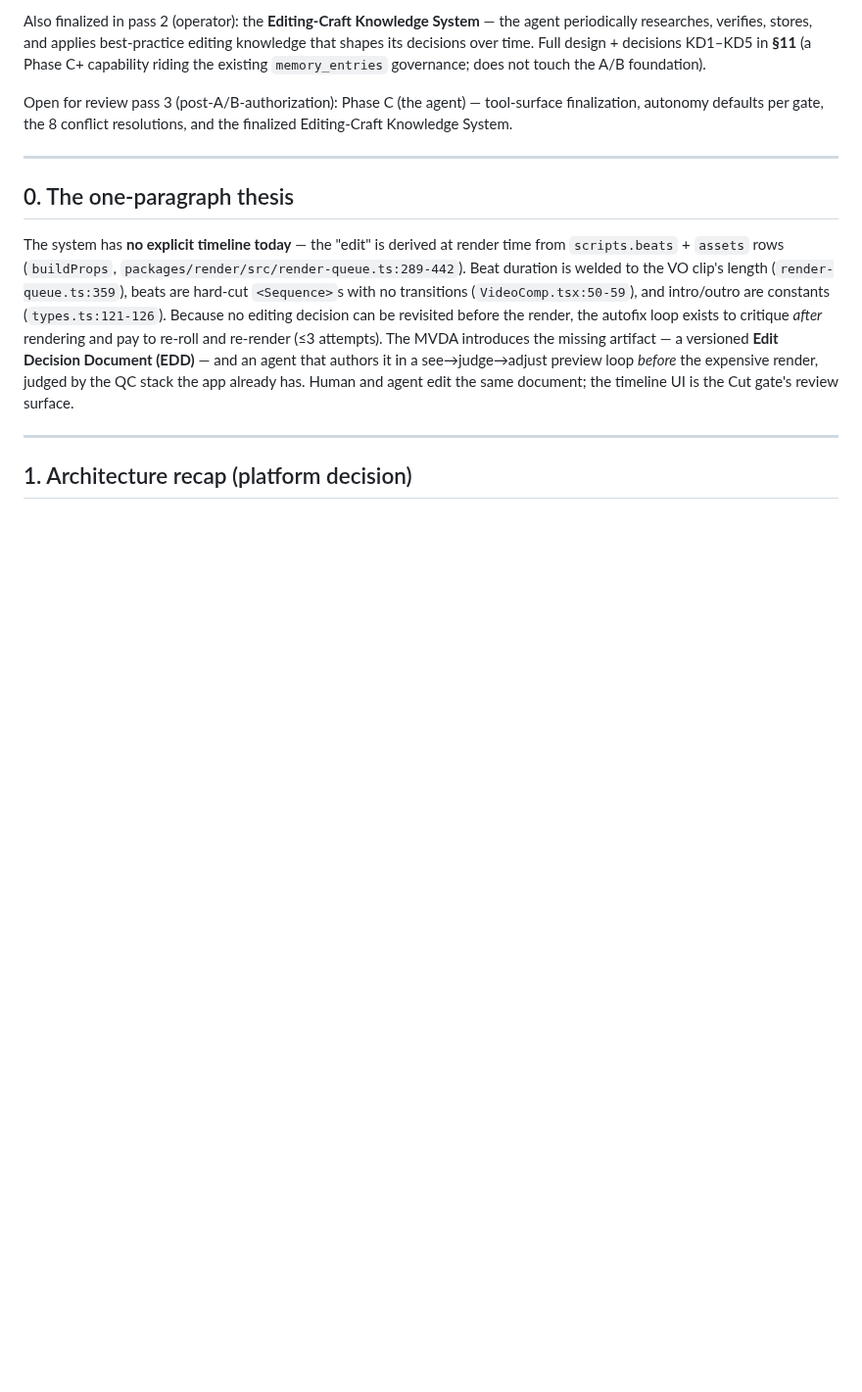
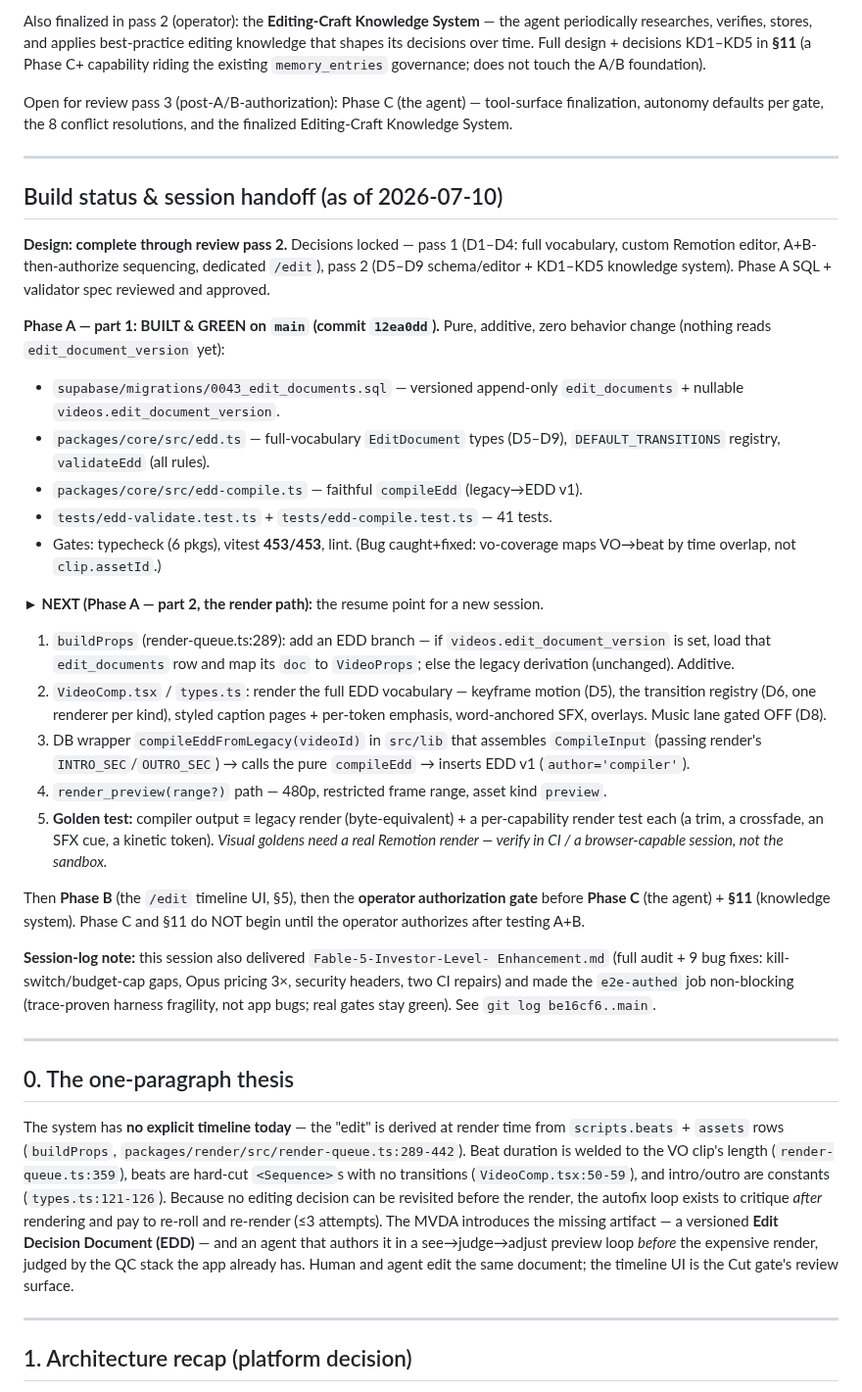
Before and after one commit to BlissDirective/FL-YT-Channel-App-V1, a Markdown page: Fable-5-MVDA-Build-Plan.md, the part around the change. Shown at 98% size. Rendered like a GitHub page; blank space fills up the shorter version.

Commit message:
docs(MVDA): build-status + session handoff (Phase A pt1 done, pt2 next)
Records the resume point for a new session: design complete through review
pass 2; Phase A part 1 (EDD schema/validator/compiler) built and green on main
(12ea0dd); Phase A part 2 (render-path wiring + goldens) is the next step, with
the concrete 5-item task list. Notes the session's audit deliverable and the
e2e-authed non-blocking decision.

Co-Authored-By: Claude Fable 5 <noreply@anthropic.com>
Claude-Session: https://claude.ai/code/session_01QKzE5BktejcpBizyEXqnRn

```diff
--- a/Fable-5-MVDA-Build-Plan.md
+++ b/Fable-5-MVDA-Build-Plan.md
@@ -56,6 +56,56 @@ governance; does not touch the A/B foundation).
 Open for review pass 3 (post-A/B-authorization): Phase C (the agent) —
 tool-surface finalization, autonomy defaults per gate, the 8 conflict
 resolutions, and the finalized Editing-Craft Knowledge System.
+
+---
+
+## Build status & session handoff (as of 2026-07-10)
+
+**Design: complete through review pass 2.** Decisions locked — pass 1 (D1–D4:
+full vocabulary, custom Remotion editor, A+B-then-authorize sequencing,
+dedicated `/edit`), pass 2 (D5–D9 schema/editor + KD1–KD5 knowledge system).
+Phase A SQL + validator spec reviewed and approved.
+
+**Phase A — part 1: BUILT & GREEN on `main` (commit `12ea0dd`).** Pure,
+additive, zero behavior change (nothing reads `edit_document_version` yet):
+- `supabase/migrations/0043_edit_documents.sql` — versioned append-only
+  `edit_documents` + nullable `videos.edit_document_version`.
+- `packages/core/src/edd.ts` — full-vocabulary `EditDocument` types (D5–D9),
+  `DEFAULT_TRANSITIONS` registry, `validateEdd` (all rules).
+- `packages/core/src/edd-compile.ts` — faithful `compileEdd` (legacy→EDD v1).
+- `tests/edd-validate.test.ts` + `tests/edd-compile.test.ts` — 41 tests.
+- Gates: typecheck (6 pkgs), vitest **453/453**, lint. (Bug caught+fixed:
+  vo-coverage maps VO→beat by time overlap, not `clip.assetId`.)
+
+**► NEXT (Phase A — part 2, the render path):** the resume point for a new
+session.
+1. `buildProps` (render-queue.ts:289): add an EDD branch — if
+   `videos.edit_document_version` is set, load that `edit_documents` row and map
+   its `doc` to `VideoProps`; else the legacy derivation (unchanged). Additive.
+2. `VideoComp.tsx` / `types.ts`: render the full EDD vocabulary — keyframe
+   motion (D5), the transition registry (D6, one renderer per kind), styled
+   caption pages + per-token emphasis, word-anchored SFX, overlays. Music lane
+   gated OFF (D8).
+3. DB wrapper `compileEddFromLegacy(videoId)` in `src/lib` that assembles
+   `CompileInput` (passing render's `INTRO_SEC`/`OUTRO_SEC`) → calls the pure
+   `compileEdd` → inserts EDD v1 (`author='compiler'`).
+4. `render_preview(range?)` path — 480p, restricted frame range, asset kind
+   `preview`.
+5. **Golden test:** compiler output ≡ legacy render (byte-equivalent) + a
+   per-capability render test each (a trim, a crossfade, an SFX cue, a kinetic
+   token). *Visual goldens need a real Remotion render — verify in CI / a
+   browser-capable session, not the sandbox.*
+
+Then **Phase B** (the `/edit` timeline UI, §5), then the **operator
+authorization gate** before **Phase C** (the agent) + **§11** (knowledge
+system). Phase C and §11 do NOT begin until the operator authorizes after
+testing A+B.
+
+**Session-log note:** this session also delivered `Fable-5-Investor-Level-
+Enhancement.md` (full audit + 9 bug fixes: kill-switch/budget-cap gaps, Opus
+pricing 3×, security headers, two CI repairs) and made the `e2e-authed` job
+non-blocking (trace-proven harness fragility, not app bugs; real gates stay
+green). See `git log be16cf6..main`.
 
 ---
 
```
